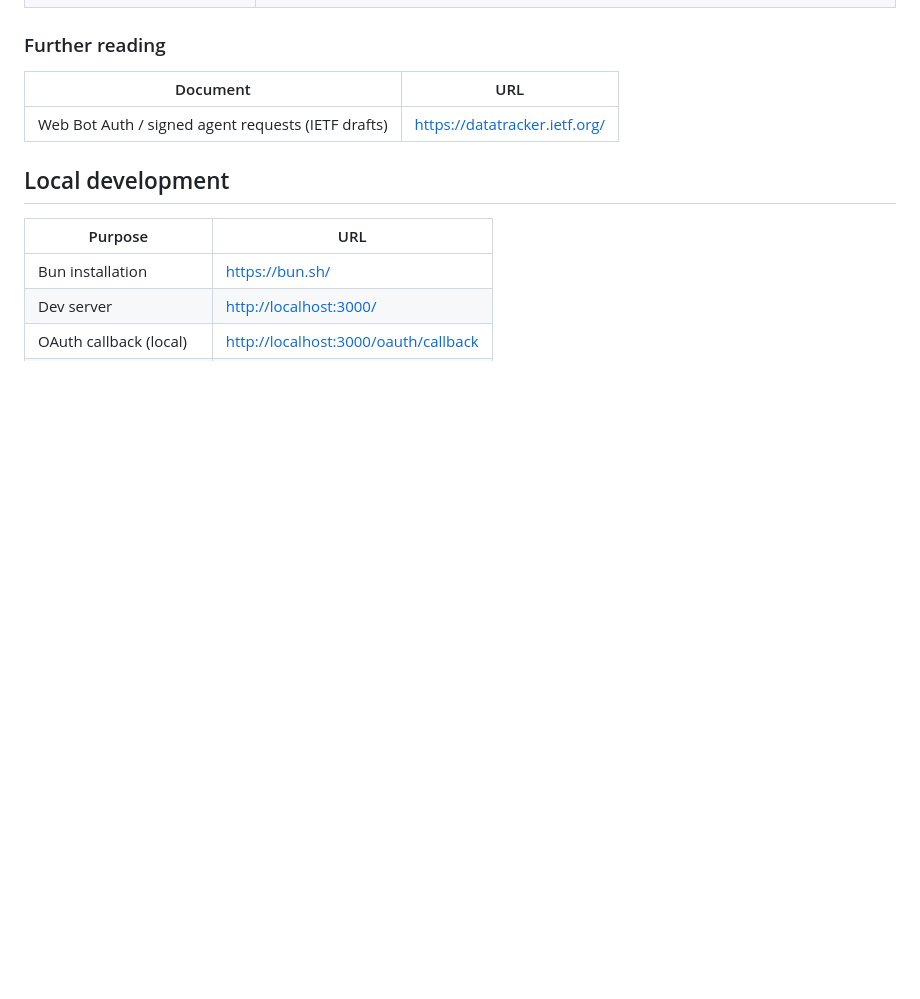
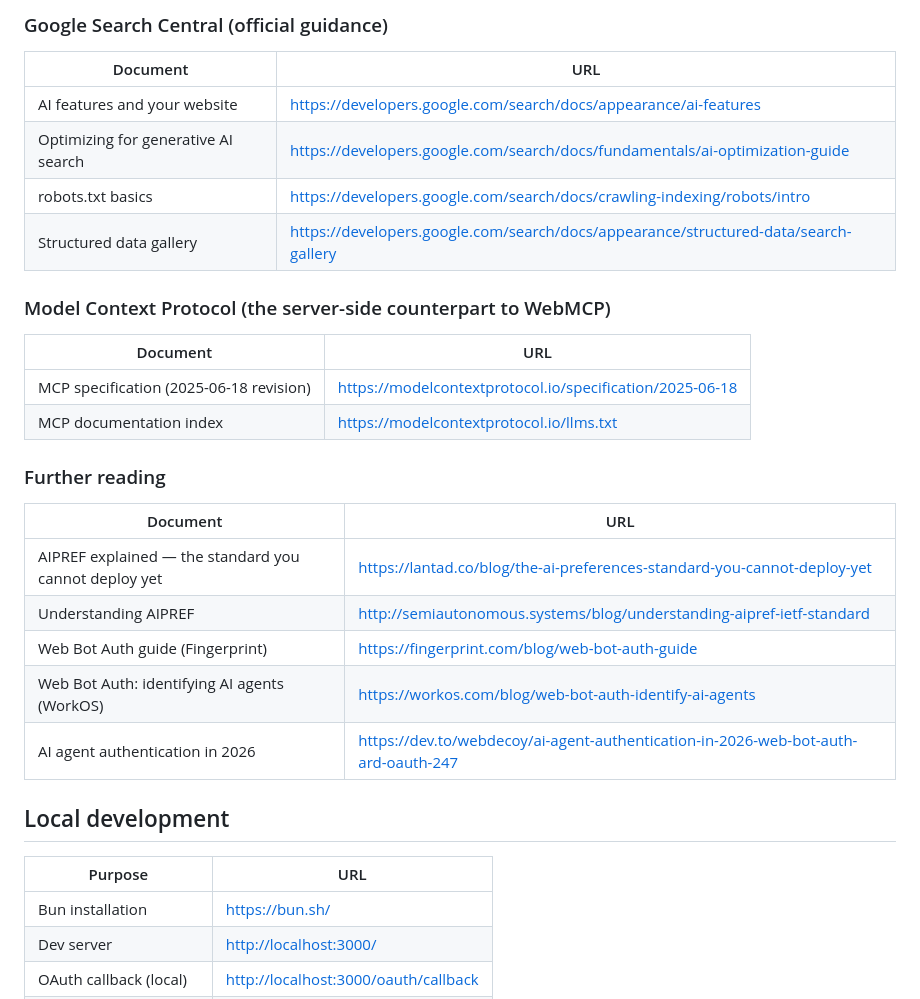
Before and after one commit to DanDekker/agentic-web-design-training, a Markdown page: links.md, the part around one of its changes. Drawn GitHub-style; blank space fills up the shorter version.

```diff
--- a/links.md
+++ b/links.md
@@ -338,8 +382,28 @@ fetchers (`ChatGPT-User`, `Claude-User`, `Perplexity-User`):
+### Google Search Central (official guidance)
+
+| Document | URL |
+| --- | --- |
+| AI features and your website | <https://developers.google.com/search/docs/appearance/ai-features> |
+| Optimizing for generative AI search | <https://developers.google.com/search/docs/fundamentals/ai-optimization-guide> |
+| robots.txt basics | <https://developers.google.com/search/docs/crawling-indexing/robots/intro> |
+| Structured data gallery | <https://developers.google.com/search/docs/appearance/structured-data/search-gallery> |
+
+### Model Context Protocol (the server-side counterpart to WebMCP)
+
+| Document | URL |
+| --- | --- |
+| MCP specification (2025-06-18 revision) | <https://modelcontextprotocol.io/specification/2025-06-18> |
+| MCP documentation index | <https://modelcontextprotocol.io/llms.txt> |
+
 ### Further reading
 
 | Document | URL |
 | --- | --- |
-| Web Bot Auth / signed agent requests (IETF drafts) | <https://datatracker.ietf.org/> |
+| AIPREF explained — the standard you cannot deploy yet | <https://lantad.co/blog/the-ai-preferences-standard-you-cannot-deploy-yet> |
+| Understanding AIPREF | <http://semiautonomous.systems/blog/understanding-aipref-ietf-standard> |
+| Web Bot Auth guide (Fingerprint) | <https://fingerprint.com/blog/web-bot-auth-guide> |
+| Web Bot Auth: identifying AI agents (WorkOS) | <https://workos.com/blog/web-bot-auth-identify-ai-agents> |
+| AI agent authentication in 2026 | <https://dev.to/webdecoy/ai-agent-authentication-in-2026-web-bot-auth-ard-oauth-247> |
 
 ## Local development
 
```
Also changed, not shown: other parts of links.md (+44 -0 lines).
